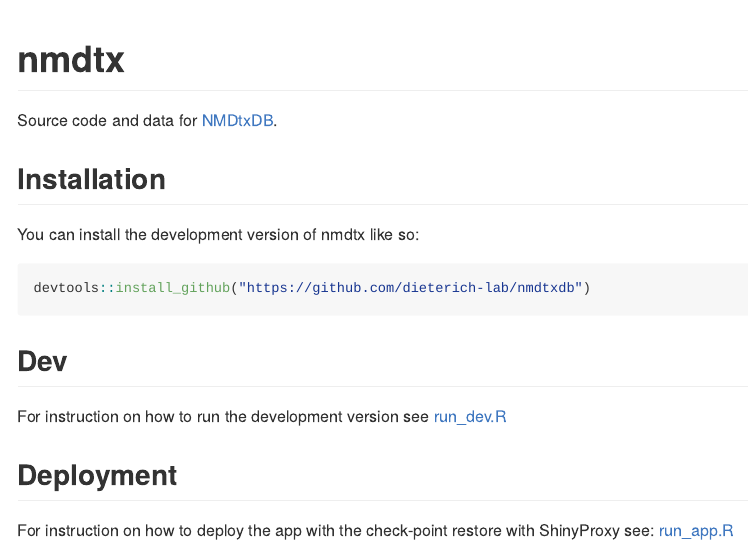
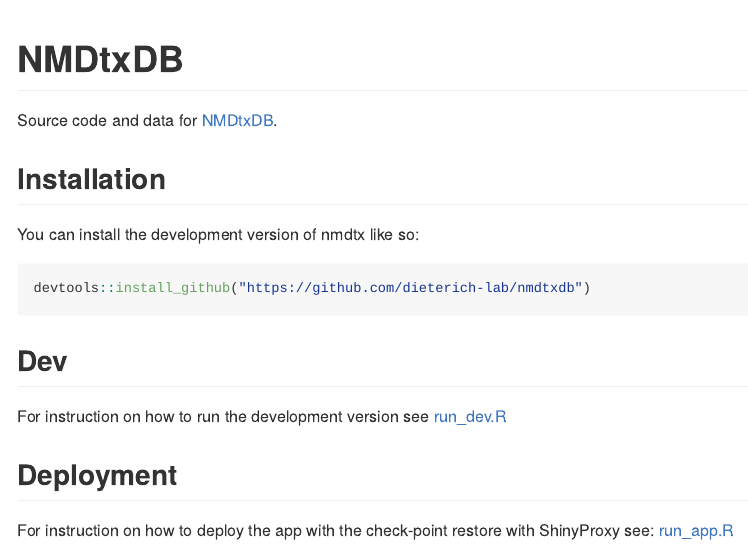
Before and after one commit to dieterich-lab/nmdtxdb, an R Markdown document (README.Rmd): the page in a window 1100 px wide, from its top. The pictures show the output file README.md that the author committed with the source, drawn offline in the style of GitHub; badge pictures from the web are left out.

Commit message:
Fix old name

````diff
--- a/README.Rmd
+++ b/README.Rmd
@@ -13,7 +13,7 @@
 )
 ```
 
-# nmdtx
+# NMDtxDB
 
 <!-- badges: start -->
 [![Lifecycle: experimental](https://img.shields.io/badge/lifecycle-experimental-orange.svg)](https://lifecycle.r-lib.org/articles/stages.html#experimental)
````
Also changed, not shown: README.md.
